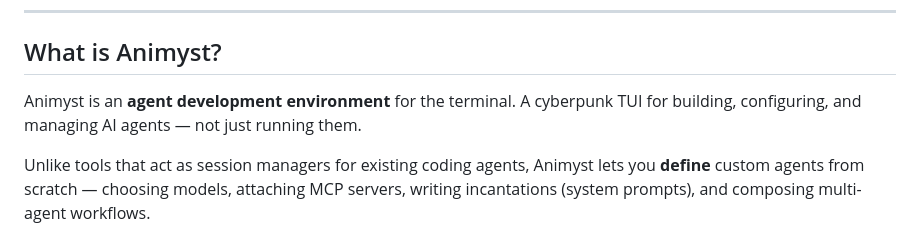
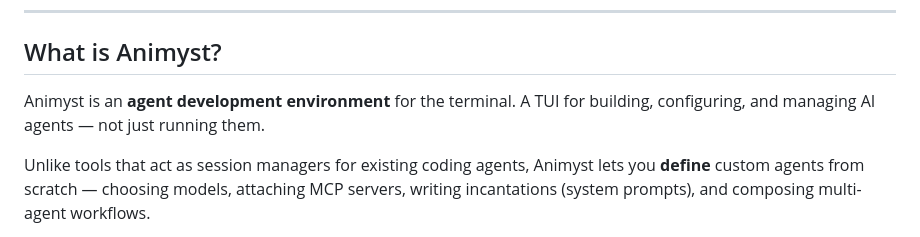
Before and after one commit to CreatorGodMode/animystcli, a Markdown page: README.md, the part around the change. GitHub-like rendering.

Commit message:
Update README to simplify Animyst description

```diff
--- a/README.md
+++ b/README.md
@@ -27,7 +27,7 @@
 
 ## What is Animyst?
 
-Animyst is an **agent development environment** for the terminal. A cyberpunk TUI for building, configuring, and managing AI agents — not just running them.
+Animyst is an **agent development environment** for the terminal. A TUI for building, configuring, and managing AI agents — not just running them.
 
 Unlike tools that act as session managers for existing coding agents, Animyst lets you **define** custom agents from scratch — choosing models, attaching MCP servers, writing incantations (system prompts), and composing multi-agent workflows.
 
```
